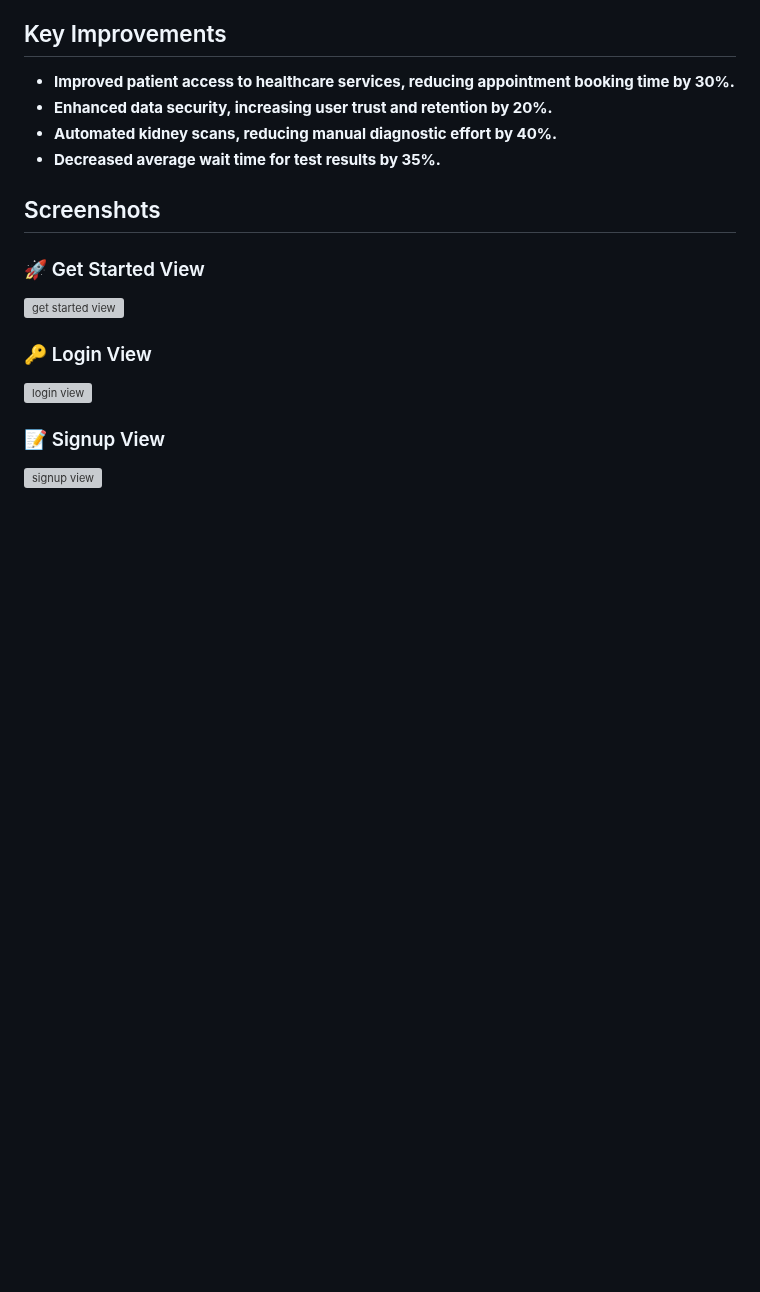
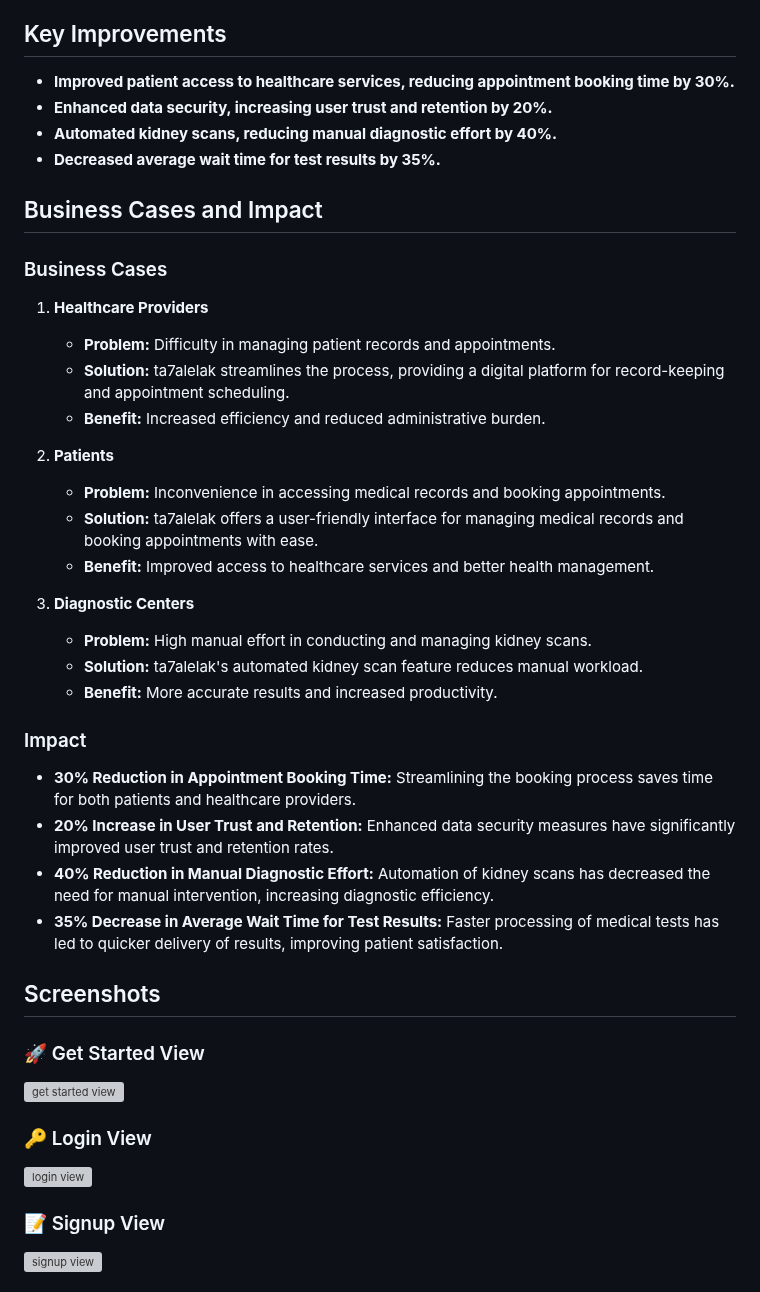
Before and after one commit to axah710/ta7alelak, a Markdown page: README.md, the part around the change. Rendered like a GitHub page; blank space fills up the shorter version; grey boxes are pictures that could not be loaded.

```diff
--- a/README.md
+++ b/README.md
@@ -42,6 +42,30 @@ The App was developed by Ahmed Adel Hammad.
 - **Enhanced data security, increasing user trust and retention by 20%.**
 - **Automated kidney scans, reducing manual diagnostic effort by 40%.**
 - **Decreased average wait time for test results by 35%.**
+
+## Business Cases and Impact
+
+### Business Cases
+1. **Healthcare Providers**
+   - **Problem:** Difficulty in managing patient records and appointments.
+   - **Solution:** ta7alelak streamlines the process, providing a digital platform for record-keeping and appointment scheduling.
+   - **Benefit:** Increased efficiency and reduced administrative burden.
+
+2. **Patients**
+   - **Problem:** Inconvenience in accessing medical records and booking appointments.
+   - **Solution:** ta7alelak offers a user-friendly interface for managing medical records and booking appointments with ease.
+   - **Benefit:** Improved access to healthcare services and better health management.
+
+3. **Diagnostic Centers**
+   - **Problem:** High manual effort in conducting and managing kidney scans.
+   - **Solution:** ta7alelak's automated kidney scan feature reduces manual workload.
+   - **Benefit:** More accurate results and increased productivity.
+
+### Impact
+- **30% Reduction in Appointment Booking Time:** Streamlining the booking process saves time for both patients and healthcare providers.
+- **20% Increase in User Trust and Retention:** Enhanced data security measures have significantly improved user trust and retention rates.
+- **40% Reduction in Manual Diagnostic Effort:** Automation of kidney scans has decreased the need for manual intervention, increasing diagnostic efficiency.
+- **35% Decrease in Average Wait Time for Test Results:** Faster processing of medical tests has led to quicker delivery of results, improving patient satisfaction.
 
 ## Screenshots
 
```
